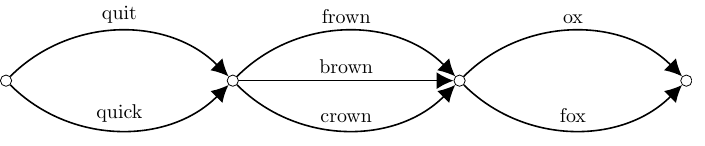
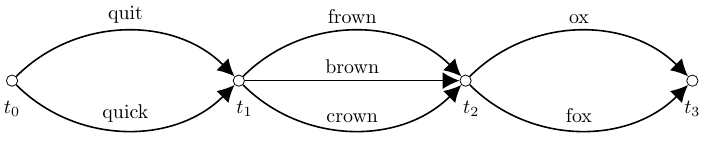
Before and after one commit to alecokas/What-Makes-You-TikZ, a LaTeX figure (confusion-network/confusion-network.tex): the whole page. Compiled offline with pdfLaTeX.

Commit message:
Add time stamps to confusion network

```diff
--- a/confusion-network/confusion-network.tex
+++ b/confusion-network/confusion-network.tex
@@ -6,6 +6,7 @@
 \usetikzlibrary{arrows.meta}
 
 \tikzstyle{smallnode}=[draw, circle, inner sep=2pt]
+\tikzstyle{invis}=[inner sep=2pt]
 \tikzstyle{stateTransition}=[thick, ->, -{Latex[length=3mm,width=3mm]}, align=center]
 
 
@@ -13,9 +14,13 @@
 \begin{tikzpicture}
     % nodes
     \node[smallnode] (n1) at (-4, 0) {};
+    \node[invis] (t1) at (-4, -0.5) {$t_0$};
     \node[smallnode] (n2) at (0, 0) {};
+    \node[invis] (t2) at (0.1, -0.5) {$t_1$};
     \node[smallnode] (n3) at (4, 0) {};
+    \node[invis] (t3) at (4.1, -0.5) {$t_2$};
     \node[smallnode] (n4) at (8, 0) {};
+    \node[invis] (t4) at (8, -0.5) {$t_3$};
 
     % 1-Best Arcs
 	\draw[stateTransition] (n1) to[out=-45,in=-135] node [midway, sloped, above] {quick} (n2);
```
Also changed, not shown: confusion-network/confusion-network.pdf.
